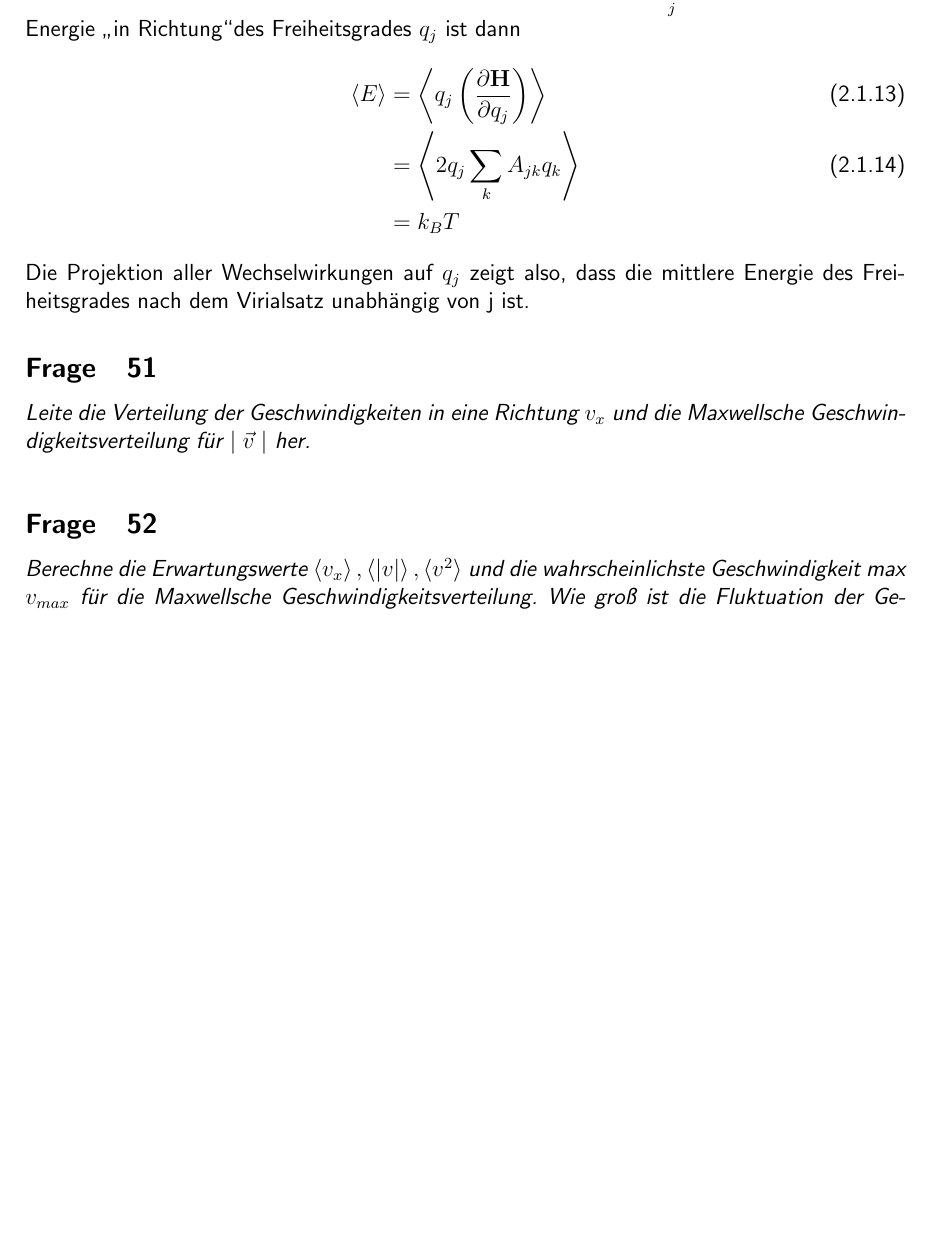
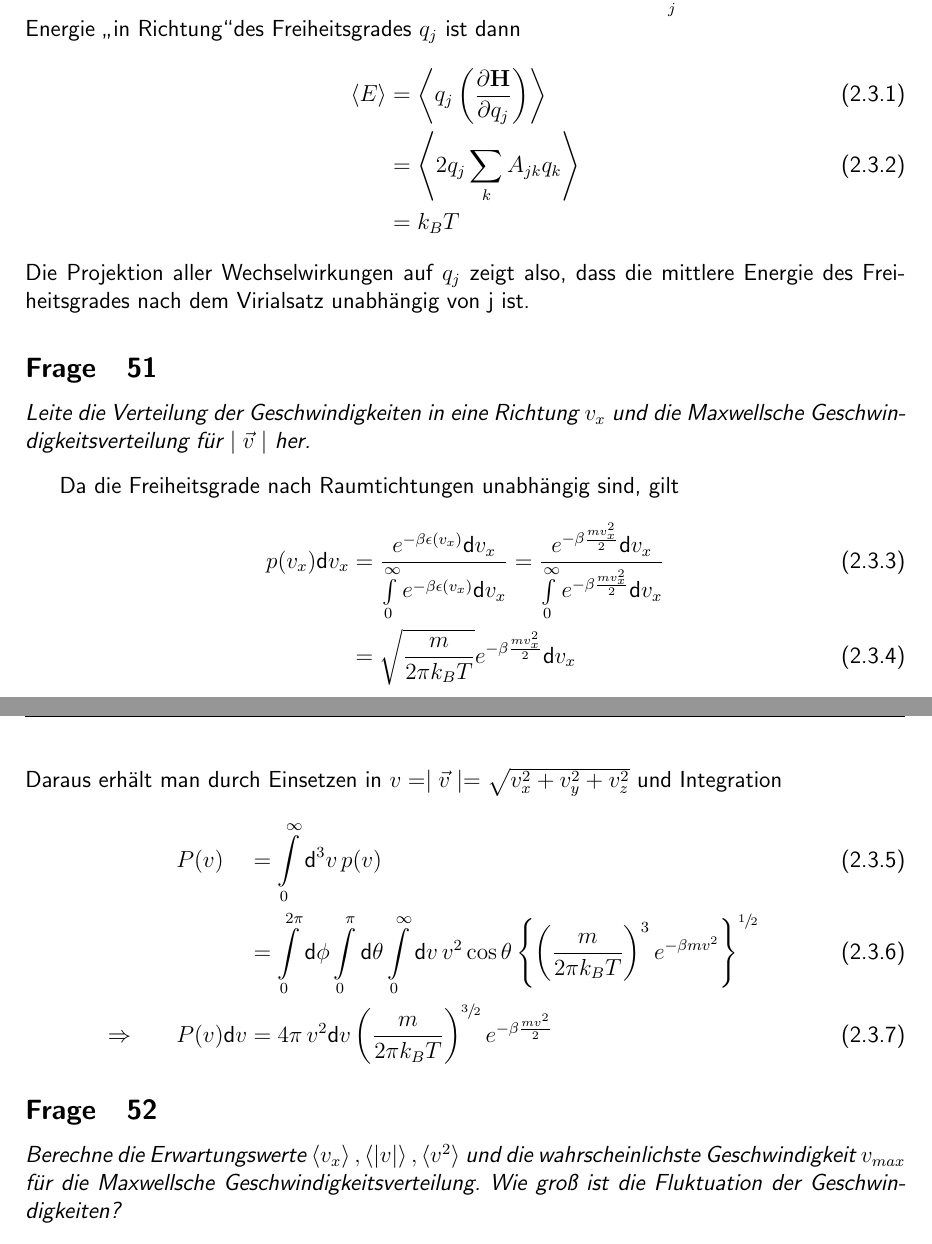
Before and after one commit to JaegerP/stamech, a LaTeX document (fragenkatalog.tex): part of page 25 of 38 before the commit and two parts of pages 25 and 26 of 39 after it, the two joined at a grey line, cut so that both start at the same text, the shorter picture padded with empty space. Compiled offline with pdfLaTeX.

```diff
--- a/fragenkatalog.tex
+++ b/fragenkatalog.tex
@@ -1,9 +1,10 @@
 %Fragenkatalog
 \documentclass[12pt,a4paper]{report}
 
+%\usepackage[T1]{fontenc}
 \usepackage[utf8]{inputenc}
 \usepackage[ngerman]{babel}
-\usepackage{amsmath}
+\usepackage{amsmath,xfrac}
 \usepackage{amsfonts}
 \usepackage{amssymb}
 \usepackage{euscript}
@@ -774,10 +777,21 @@
 Leite die Verteilung der Geschwindigkeiten in eine Richtung $v_x$ und die
 Maxwellsche Geschwindigkeitsverteilung für $\betrag{\vec{v}}$ her.
 \end{myfrag}
+Da die Freiheitsgrade nach Raumtichtungen unabhängig sind, gilt
+\begin{align}
+p(v_x)\dif v_x&=\frac{e^{-\beta\epsilon(v_x)}\dif v_x}{\int\limits_0^\infty e^{-\beta\epsilon(v_x)}\dif v_x}=\frac{e^{-\beta\frac{mv_x^2}{2}}\dif v_x}{\int\limits_0^\infty e^{-\beta\frac{mv_x^2}{2}}\dif v_x}\\&=\sqrt{\frac{m}{2\pi k_BT}}e^{-\beta\frac{mv_x^2}{2}}\dif v_x
+\end{align}
+Daraus erhält man durch Einsetzen in $v=\betrag{\vec{v}}=\sqrt{v_x^2+v_y^2+v_z^2}$ und Integration
+\begin{alignat}{2}
+&P(v)&&=\int\limits_0^\infty\dif^3v\,p(v)\\
+&&&=\int\limits_0^{2\pi}\dif\phi\int\limits_0^\pi\dif\theta\int\limits_0^\infty\dif v\,v^2\cos\theta\left\lbrace\left(\frac{m}{2\pi k_BT}\right)^3e^{-\beta mv^2}\right\rbrace^{\sfrac{1}{2}}\\
+\Rightarrow\qquad&P(v)\dif v&&=4\pi\,v^2\dif v\left(\frac{m}{2\pi k_BT}\right)^{\sfrac{3}{2}}e^{-\beta\frac{mv^2}{2}}
+\end{alignat}
 \subsection{52}
+\newcommand{\vmax}{\ensuremath{v_{max}}}
 \begin{myfrag}
 Berechne die Erwartungswerte $\left\langle v_x \right\rangle , \left\langle |v| \right\rangle , \left\langle v^2 \right\rangle $ und die wahrscheinlichste
-Geschwindigkeit max $v_{max}$ für die Maxwellsche Geschwindigkeitsverteilung. Wie
+Geschwindigkeit \vmax\, für die Maxwellsche Geschwindigkeitsverteilung. Wie
 groß ist die Fluktuation der Geschwindigkeiten?
 \end{myfrag}
 \subsection{53}
```
Also changed, not shown: fragenkatalog.pdf, fragenkatalog.tex (6 more changed lines), 4 other files.
